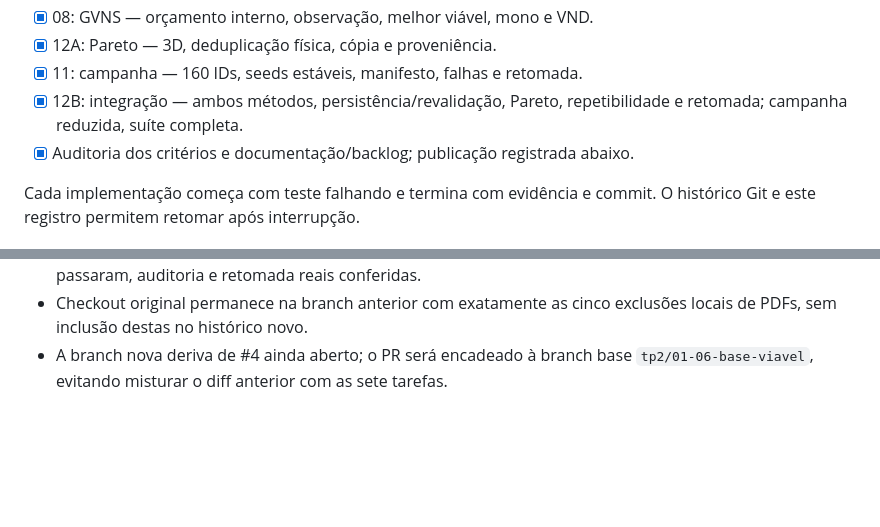
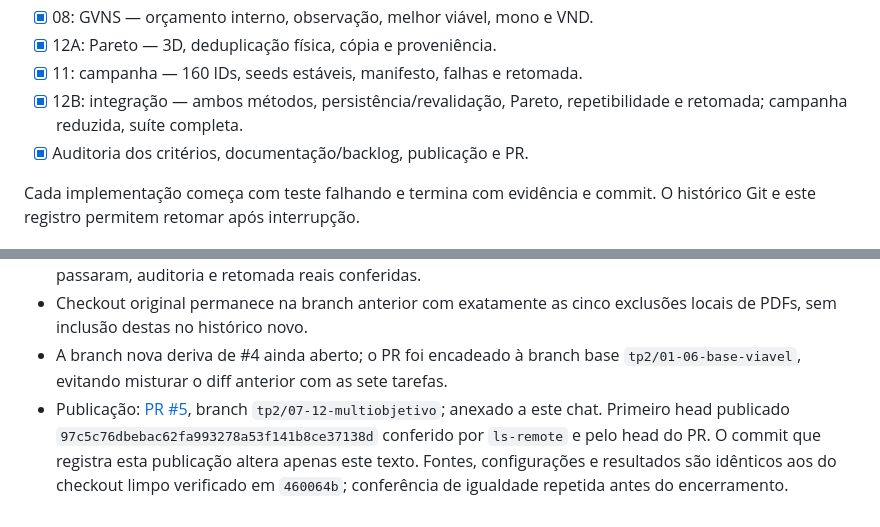
Before and after one commit to GustavoMTmelo/TeoriadaDecisao, a Markdown page: docs/tp2/EXECUCAO_07_12.md, 2 parts joined by grey strips. Drawn GitHub-style; blank space fills up the shorter version.

Commit message:
docs: record published PR and remote verification

```diff
--- a/docs/tp2/EXECUCAO_07_12.md
+++ b/docs/tp2/EXECUCAO_07_12.md
@@ -32,7 +32,7 @@ esta execução. Aprovações intermediárias dispensadas explicitamente pelo us
 - [x] 11: campanha — 160 IDs, seeds estáveis, manifesto, falhas e retomada.
 - [x] 12B: integração — ambos métodos, persistência/revalidação, Pareto,
   repetibilidade e retomada; campanha reduzida, suíte completa.
-- [x] Auditoria dos critérios e documentação/backlog; publicação registrada abaixo.
+- [x] Auditoria dos critérios, documentação/backlog, publicação e PR.
 
 Cada implementação começa com teste falhando e termina com evidência e commit.
 O histórico Git e este registro permitem retomar após interrupção.
@@ -136,5 +136,11 @@ teto de 500 avaliações por subproblema, oito buscas reais, 4.000 avaliações.
   confirmadas, 22 testes focais passaram, auditoria e retomada reais conferidas.
 - Checkout original permanece na branch anterior com exatamente as cinco
   exclusões locais de PDFs, sem inclusão destas no histórico novo.
-- A branch nova deriva de #4 ainda aberto; o PR será encadeado à branch base
+- A branch nova deriva de #4 ainda aberto; o PR foi encadeado à branch base
   `tp2/01-06-base-viavel`, evitando misturar o diff anterior com as sete tarefas.
+- Publicação: [PR #5](https://github.com/GustavoMTmelo/TeoriadaDecisao/pull/5),
+  branch `tp2/07-12-multiobjetivo`; anexado a este chat. Primeiro head publicado
+  `97c5c76dbebac62fa993278a53f141b8ce37138d` conferido por `ls-remote` e pelo
+  head do PR. O commit que registra esta publicação altera apenas este texto.
+  Fontes, configurações e resultados são idênticos aos do checkout limpo
+  verificado em `460064b`; conferência de igualdade repetida antes do encerramento.
```
